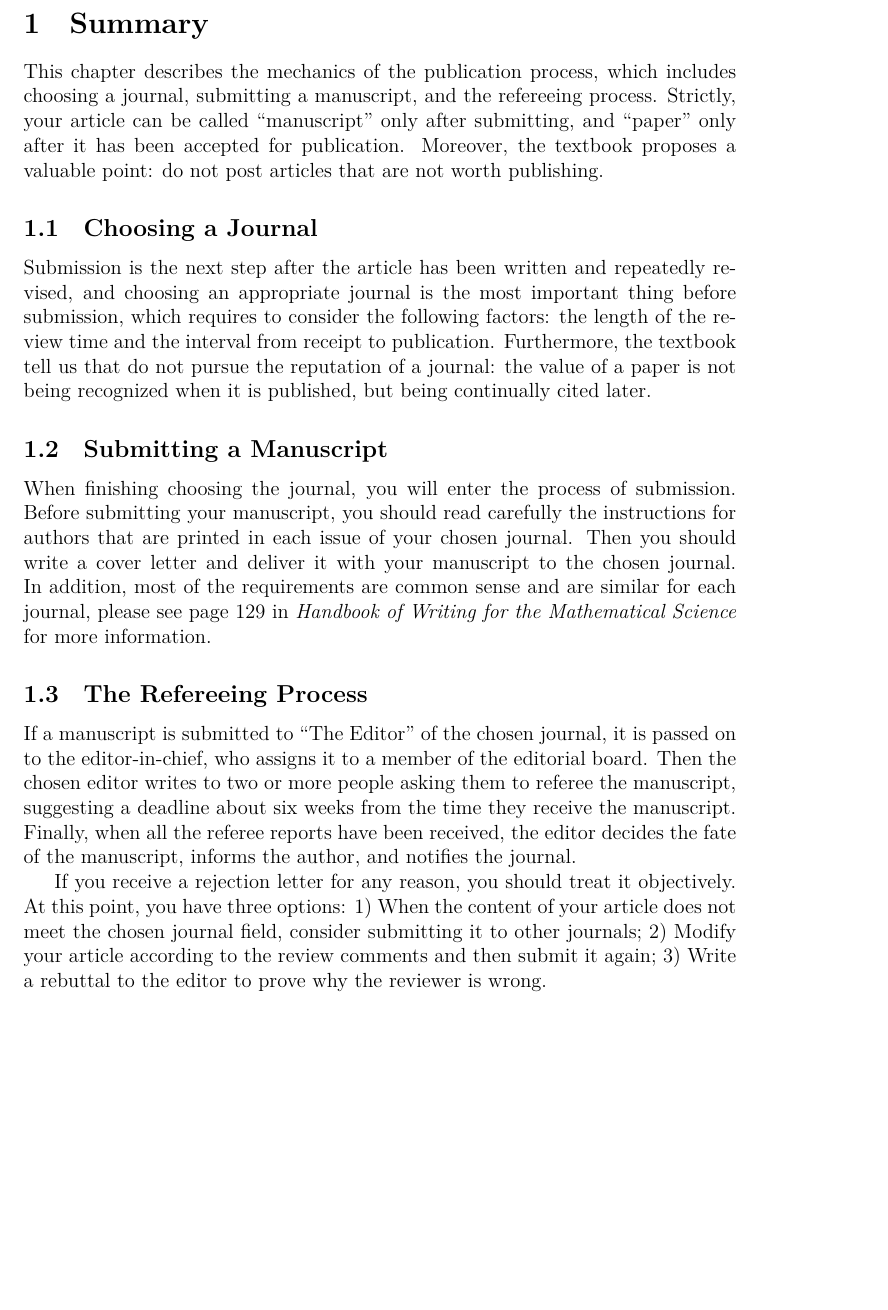
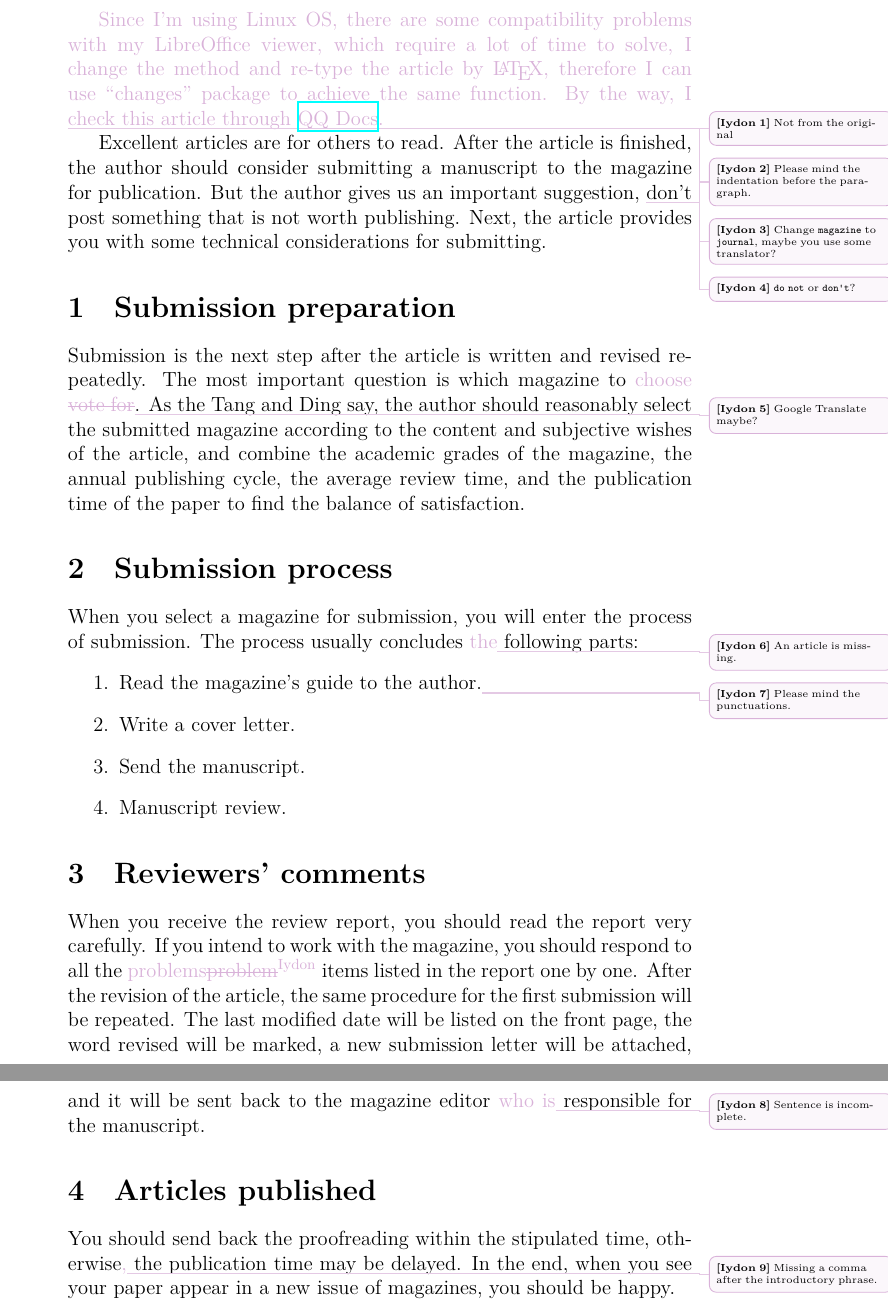
Before and after one commit to AllenYZB/homework, a LaTeX document (MA320/main.tex, which reads MA320/sections/7-peer.tex): part of the page before the commit and two parts of pages 1 and 2 of 2 after it, the two joined at a grey line, cut at the place of the change, the shorter picture padded with empty space. The pictures show the PDF file MA320/main.pdf that the author committed with the source.

Commit message:
MA320: Assignment7-peer

```diff
--- /dev/null
+++ b/MA320/sections/7-peer.tex
@@ -0,0 +1,32 @@
+% !Mode:: "TeX:UTF-8"
+% !TEX program  = xelatex
+\newgeometry{margin=1.6in, marginpar=1.5in}
+
+\增加{Not from the original}{Since I'm using Linux OS, there are some compatibility problems with my LibreOffice viewer, which require a lot of time to solve, I change the method and re-type the article by \LaTeX{}, therefore I can use ``changes'' package to achieve the same function. By the way, I check this article through \href{https://docs.qq.com}{QQ Docs}.}
+
+\注释{Please mind the indentation before the paragraph.}
+\注释{Change \texttt{magazine} to \texttt{journal}, maybe you use some translator?}
+
+Excellent articles are for others to read. After the article is finished, the author should consider submitting a manuscript to the magazine for publication. But the author gives us an important suggestion, \注释{\texttt{do not} or \texttt{don't}?}don't post something that is not worth publishing. Next, the article provides you with some technical considerations for submitting.
+
+
+\section{Submission preparation}
+Submission is the next step after the article is written and revised repeatedly. The most important question is which magazine to \替换{Google Translate maybe?}{choose}{vote for}. As the Tang and Ding say, the author should reasonably select the submitted magazine according to the content and subjective wishes of the article, and combine the academic grades of the magazine, the annual publishing cycle, the average review time, and the publication time of the paper to find the balance of satisfaction.
+
+
+\section{Submission process}
+When you select a magazine for submission, you will enter the process of submission. The process usually concludes \增加{An article is missing.}{the} following parts:
+\begin{enumerate}
+	\item Read the magazine's guide to the author.\注释{Please mind the punctuations.}
+	\item Write a cover letter.
+	\item Send the manuscript.
+	\item Manuscript review.
+\end{enumerate}
+
+
+\section{Reviewers' comments}
+When you receive the review report, you should read the report very carefully. If you intend to work with the magazine, you should respond to all the \替换{}{problems}{problem} items listed in the report one by one. After the revision of the article, the same procedure for the first submission will be repeated. The last modified date will be listed on the front page, the word revised will be marked, a new submission letter will be attached, and it will be sent back to the magazine editor \增加{Sentence is incomplete.}{who is} responsible for the manuscript.
+
+
+\section{Articles published}
+You should send back the proofreading within the stipulated time, otherwise\增加{Missing a comma after the introductory phrase.}{,} the publication time may be delayed. In the end, when you see your paper appear in a new issue of magazines, you should be happy.
```
Also changed, not shown: MA320/main.tex (+2 -1 lines), MA320/main.pdf.
